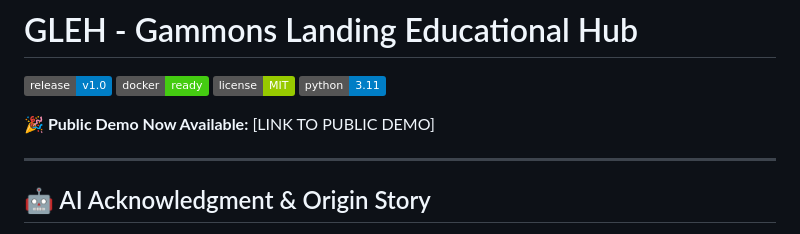
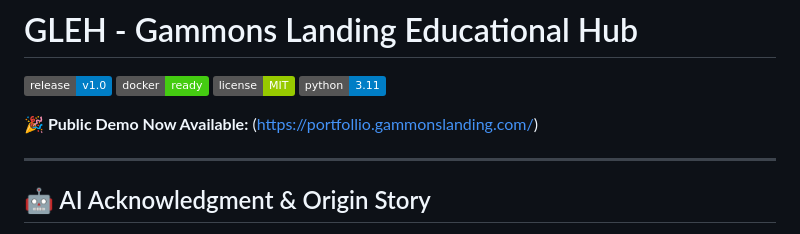
Before and after one commit to allie-rae-devop/GLEH, a Markdown page: README.md, the part around the change. GitHub-like rendering; badges without logos.

Commit message:
Update public demo link in README

```diff
--- a/README.md
+++ b/README.md
@@ -5,7 +5,7 @@
 [![License](https://img.shields.io/badge/license-MIT-green.svg)](LICENSE)
 [![Python](https://img.shields.io/badge/python-3.11-blue.svg)](https://www.python.org/)
 
-**🎉 Public Demo Now Available:** [LINK TO PUBLIC DEMO]
+**🎉 Public Demo Now Available:** (https://portfollio.gammonslanding.com/)
 
 ---
 
```
